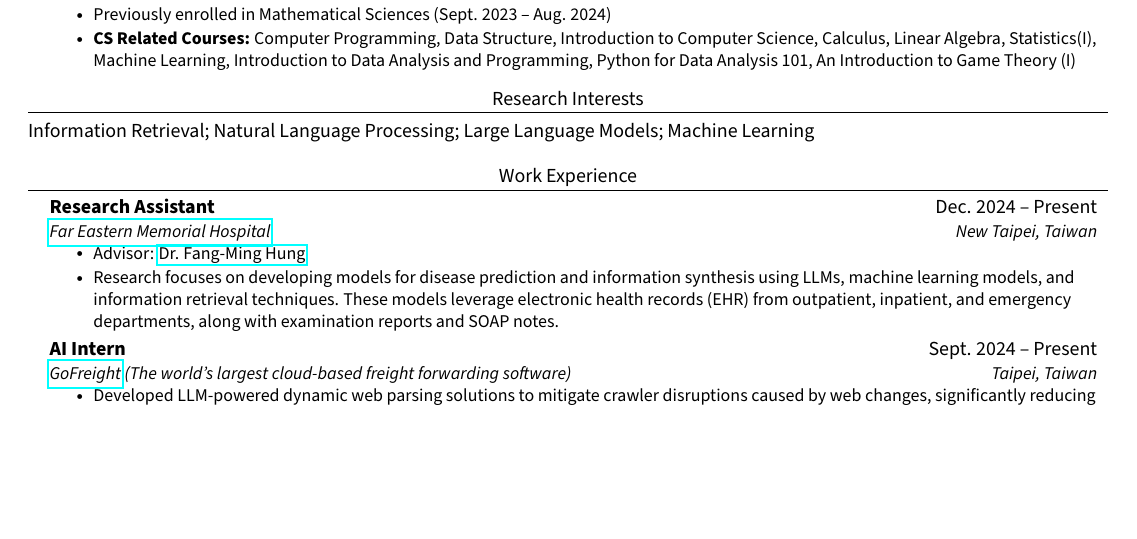
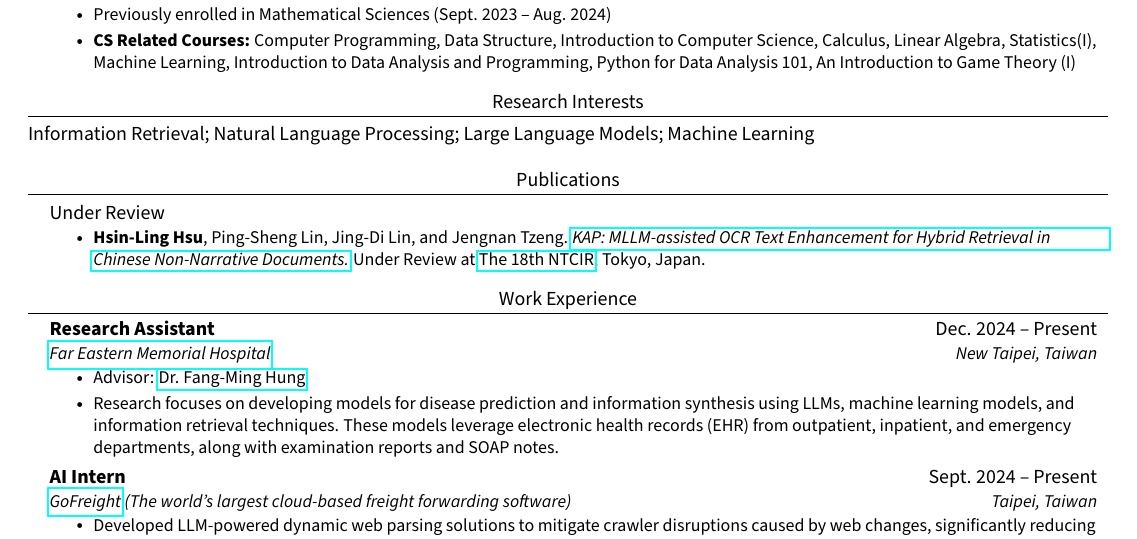
Before and after one commit to JustinHsu1019/JustinHsu1019.github.io, a LaTeX CV (cv/main.tex): part of page 1 of 2, cut so that both start at the same text, the shorter picture padded with empty space. Compiled offline with pdfLaTeX.

Commit message:
update pub.

```diff
--- a/cv/main.tex
+++ b/cv/main.tex
@@ -118,6 +118,21 @@
 %-----------RESEARCH INTERESTS-----------
 \section{Research Interests}
 Information Retrieval; Natural Language Processing; Large Language Models; Machine Learning
+
+%-----------PUBLICATIONS-----------
+\section{Publications}
+\vspace{1pt}
+  \resumeSubHeadingListStart
+    \resumeSubheading
+      {\normalfont{Under Review}}{}{}{}
+      \vspace{-12pt}
+      \resumeItemListStart
+        \resumeItem{\textbf{Hsin-Ling Hsu}, Ping-Sheng Lin, Jing-Di Lin, and Jengnan Tzeng.
+        \href{https://arxiv.org/abs/2503.08452}{\textit{KAP: MLLM-assisted OCR Text Enhancement for Hybrid Retrieval in Chinese Non-Narrative Documents.}}
+        Under Review at \href{https://research.nii.ac.jp/ntcir/ntcir-18/conference.html}{The 18th NTCIR}, Tokyo, Japan.}
+      \resumeItemListEnd
+  \resumeSubHeadingListEnd
+
 
 %-----------WORK EXPERIENCE-----------
 \section{Work Experience}
```
Also changed, not shown: cv/CV.pdf.
